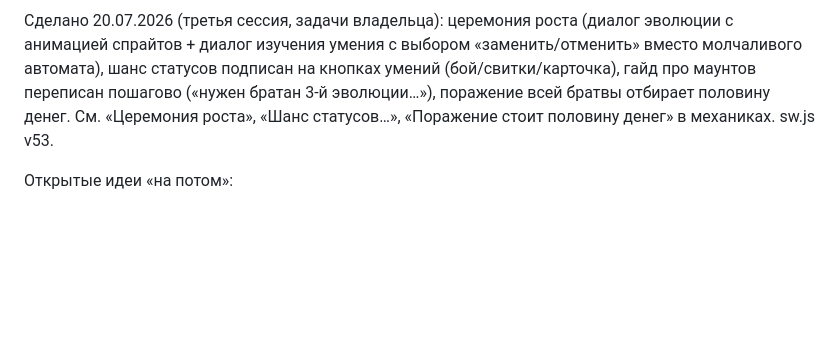
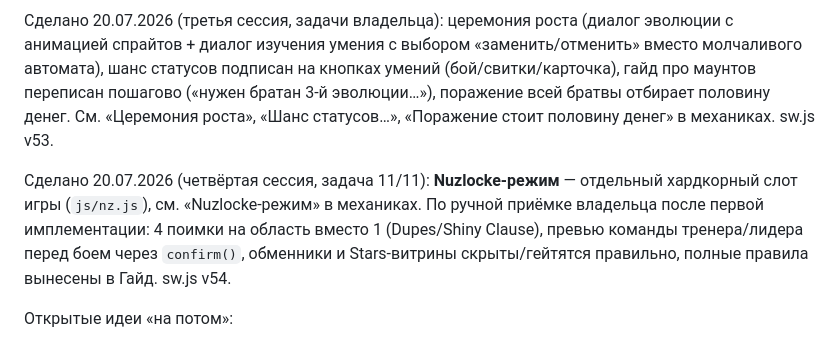
Before and after one commit to photoelf/monsterworld, a Markdown page: CLAUDE.md, the part around one of its changes. GitHub-like rendering; blank space fills up the shorter version.

Commit message:
Nuzlocke 11/11: Playwright-тесты, документация
Co-Authored-By: Claude Fable 5 <noreply@anthropic.com>

```diff
--- a/CLAUDE.md
+++ b/CLAUDE.md
@@ -100,6 +101,8 @@
 
 Сделано 20.07.2026 (третья сессия, задачи владельца): церемония роста (диалог эволюции с анимацией спрайтов + диалог изучения умения с выбором «заменить/отменить» вместо молчаливого автомата), шанс статусов подписан на кнопках умений (бой/свитки/карточка), гайд про маунтов переписан пошагово («нужен братан 3-й эволюции…»), поражение всей братвы отбирает половину денег. См. «Церемония роста», «Шанс статусов…», «Поражение стоит половину денег» в механиках. sw.js v53.
 
+Сделано 20.07.2026 (четвёртая сессия, задача 11/11): **Nuzlocke-режим** — отдельный хардкорный слот игры (`js/nz.js`), см. «Nuzlocke-режим» в механиках. По ручной приёмке владельца после первой имплементации: 4 поимки на область вместо 1 (Dupes/Shiny Clause), превью команды тренера/лидера перед боем через `confirm()`, обменники и Stars-витрины скрыты/гейтятся правильно, полные правила вынесены в Гайд. sw.js v54.
+
 Открытые идеи «на потом»:
 1. **Конверсия монетизации** — платящих 0 при ~33 игроках. Продуктовая задача: что показывать не-VIP, чтобы платили (цена/ценность/подача витрин). Флоу оплаты уже рабочий.
 2. Показывать кастомные спрайты другим игрокам — нужна модерация.
```
Also changed, not shown: other parts of CLAUDE.md (+1 -0 lines).
